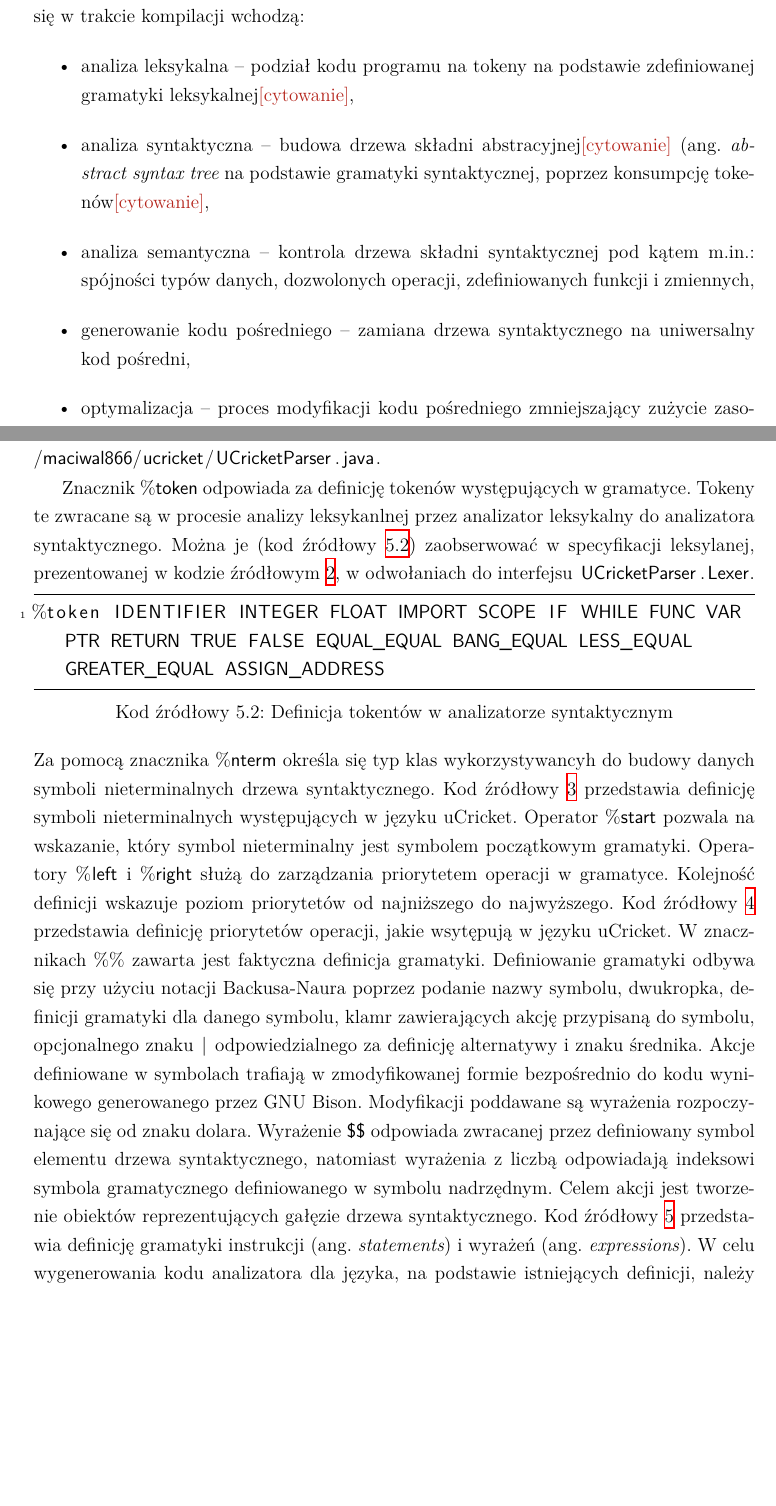
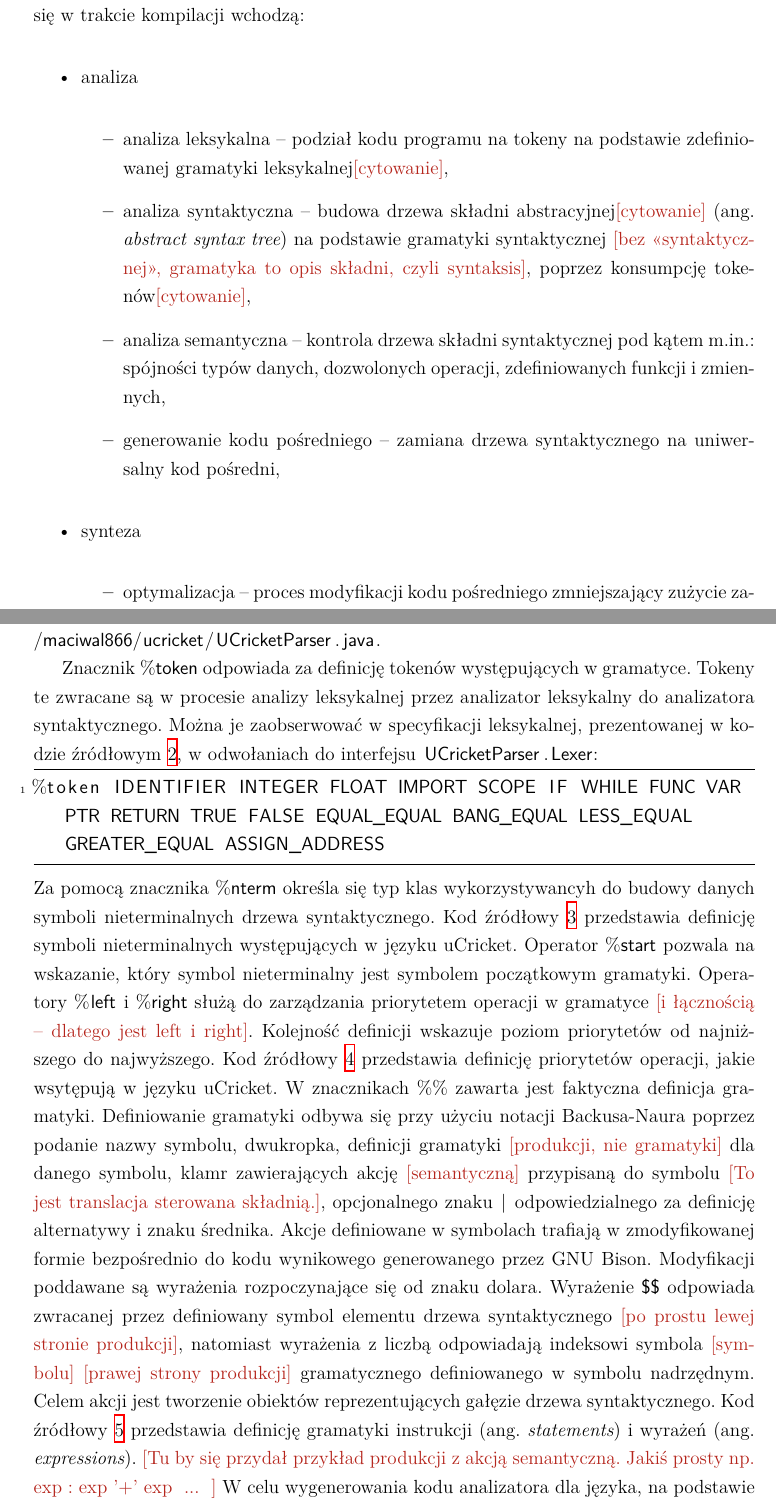
Before and after one commit to Vexisu/uCricket, a LaTeX thesis (thesis/main.tex, which reads thesis/chapters/05.tex): two parts of pages 35 and 37 of 65, joined at a grey line, cut so that both start at the same text, the shorter picture padded with empty space. Compiled offline with XeLaTeX; a missing font is replaced by an installed copy or a similar font.

Commit message:
rozdział 5

```diff
--- a/thesis/chapters/05.tex
+++ b/thesis/chapters/05.tex
@@ -2,9 +2,14 @@
 \label{ch:05}
 Kompilacja kodu podzielona jest na wiele etapów. Pozwala to na uproszenie skomplikowanych procesów i podzielenie ich odpowiedzialności. W skład procesów odbywających się w trakcie kompilacji wchodzą:
 \begin{itemize}
+\item analiza
+\begin{itemize}
 \item analiza leksykalna -- podział kodu programu na tokeny na podstawie zdefiniowanej gramatyki leksykalnej\ksremark{cytowanie},
-\item analiza syntaktyczna -- budowa drzewa składni abstracyjnej\ksremark{cytowanie} (ang. \english{abstract syntax tree} na podstawie gramatyki syntaktycznej, poprzez konsumpcję tokenów\ksremark{cytowanie},
+\item analiza syntaktyczna -- budowa drzewa składni abstracyjnej\ksremark{cytowanie} (ang. \english{abstract syntax tree}) na podstawie gramatyki syntaktycznej \ksremark{bez «syntaktycznej», gramatyka to opis składni, czyli syntaksis}, poprzez konsumpcję tokenów\ksremark{cytowanie},
 \item analiza semantyczna -- kontrola drzewa składni syntaktycznej pod kątem m.in.: spójności typów danych, dozwolonych operacji, zdefiniowanych funkcji i zmiennych,
 \item generowanie kodu pośredniego -- zamiana drzewa syntaktycznego na uniwersalny kod pośredni,
+\end{itemize}
+\item synteza
+\begin{itemize}
 \item optymalizacja -- proces modyfikacji kodu pośredniego zmniejszający zużycie zasobów i zwiększający szybkość wykonywania programu docelowego bez zmiany jego zachowania,
 \item generowanie kodu docelowego -- zamiana kodu pośredniego do kodu instrukcji zrozumiałych dla platformy docelowej.
@@ -29,19 +35,20 @@ Kod umieszczony w znacznikach, składających się z dwóch procentów, zawiera
 \item definicji wyrażeń regularnych wraz z ich identyfikatorami.
 \end{itemize}
 Do poprawnej pracy analizatora leksykalnego wymagane jest przesłonięcie dwóch metod. Metoda \lstinline|yyerror(String msg)| odpowiada za raportowanie błędów napotkanych w trakcie procesu analizy. Metoda \lstinline|getLVal()| jest metodą dziedziczoną z interfejsu \lstinline|Lexer| klasy analizatora syntaktycznego i jest ona wywoływana w trakcie jego pracy.
-Reguły leksykalne opisane zostały pod blokiem konfiguracyjnym. Kod źródłowy \ref{lst:lexer-reguły} przedstawia wybrane reguły definiujące tokeny jednoznakowe, tokeny wieloznakowe ,słowa kluczowe i wyrażenia regularne. Na podstawie tych reguł generowane są tokeny przechwytywane przez analizator syntaktyczny.
+Reguły leksykalne opisane zostały pod blokiem konfiguracyjnym. Kod źródłowy \ref{lst:lexer-reguły} przedstawia wybrane reguły definiujące tokeny jednoznakowe, tokeny wieloznakowe, słowa kluczowe i wyrażenia regularne. Na podstawie tych reguł generowane są tokeny przechwytywane przez analizator syntaktyczny.
 Generowanie kodu analizatora leksykalnego obydwa się poprzez wywołanie komendy \lstinline|./gradlew app:buildLexer| z poziomu głównego katalogu projektu kompilatora.
 
 \section{Analiza syntaktyczna}
-GNU Bison jest zaawansowanym generatorem kodu analizatorów syntaktycznych. Wspiera on generowanie kodu analizatora do języków C, C++, D i Java poprzez dostarczenie pliku definicji syntaktycznych. Gramatyka dla narzędzia GNU Bison opisywana jest za pośrednictwem notacji Backusa-Naura (ang. \english{Backus-Naur Form}). Definicje syntaktyczne umieszczone są w pliku \lstinline|app/src/main/resources/UCricketParser.y|, natomiast wyjściowy kod analizatora generowany jest do pliku \lstinline|app/src/main/java/pl/polsl/student/maciwal866/ucricket/UCricketParser.java|.
+GNU Bison \cytowanie\ jest zaawansowanym generatorem kodu analizatorów syntaktycznych. Wspiera on generowanie kodu analizatora do języków C, C++, D i Java poprzez dostarczenie pliku definicji syntaktycznych. Gramatyka dla narzędzia GNU Bison opisywana jest za pośrednictwem notacji Backusa-Naura (ang. \english{Backus-Naur Form}). Definicje syntaktyczne umieszczone są w pliku \lstinline|app/src/main/resources/UCricketParser.y|, natomiast wyjściowy kod analizatora generowany jest do pliku \lstinline|app/src/main/java/pl/polsl/student/maciwal866/ucricket/UCricketParser.java|.
 
-Znacznik \lstinline|%token| odpowiada za definicję tokenów występujących w gramatyce. Tokeny te zwracane są w procesie analizy leksykanlnej przez analizator leksykalny do analizatora syntaktycznego. Można je (kod źródłowy \ref{lst:parser-tokeny}) zaobserwować w specyfikacji leksylanej, prezentowanej w kodzie źródłowym \ref{lst:lexer-reguły}, w odwołaniach do interfejsu \lstinline|UCricketParser.Lexer|.
-\begin{lstlisting}[caption={Definicja tokentów w analizatorze syntaktycznym}, label={lst:parser-tokeny}]
+Znacznik \lstinline|%token| odpowiada za definicję tokenów występujących w gramatyce. Tokeny te zwracane są w procesie analizy leksykalnej przez analizator leksykalny do analizatora syntaktycznego. Można je zaobserwować w specyfikacji leksykalnej, prezentowanej w kodzie źródłowym \ref{lst:lexer-reguły}, w odwołaniach do interfejsu \lstinline|UCricketParser.Lexer|:
+\begin{lstlisting}
 %token IDENTIFIER INTEGER FLOAT IMPORT SCOPE IF WHILE FUNC VAR PTR RETURN TRUE FALSE EQUAL_EQUAL BANG_EQUAL LESS_EQUAL GREATER_EQUAL ASSIGN_ADDRESS
 \end{lstlisting}
 Za pomocą znacznika \lstinline|%nterm| określa się typ klas wykorzystywancyh do budowy danych symboli nieterminalnych drzewa syntaktycznego. Kod źródłowy \ref{lst:parser-nterms} przedstawia definicję symboli nieterminalnych występujących w języku uCricket.
 Operator \lstinline|%start| pozwala na wskazanie, który symbol nieterminalny jest symbolem początkowym gramatyki.
-Operatory \lstinline|%left| i \lstinline|%right| służą do zarządzania priorytetem operacji w gramatyce. Kolejność definicji wskazuje poziom priorytetów od najniższego do najwyższego. Kod źródłowy \ref{lst:parser-priorytety} przedstawia definicję priorytetów operacji, jakie wsytępują w języku uCricket.
-W znacznikach \lstinline|%%| zawarta jest faktyczna definicja gramatyki. Definiowanie gramatyki odbywa się przy użyciu notacji Backusa-Naura poprzez podanie nazwy symbolu, dwukropka, definicji gramatyki dla danego symbolu, klamr zawierających akcję przypisaną do symbolu, opcjonalnego znaku \lstinline/|/ odpowiedzialnego za definicję alternatywy i znaku średnika. Akcje definiowane w symbolach trafiają w zmodyfikowanej formie bezpośrednio do kodu wynikowego generowanego przez GNU Bison. Modyfikacji poddawane są wyrażenia rozpoczynające się od znaku dolara. Wyrażenie \lstinline|$$| odpowiada zwracanej przez definiowany symbol elementu drzewa syntaktycznego, natomiast wyrażenia z liczbą odpowiadają indeksowi symbola gramatycznego definiowanego w symbolu nadrzędnym. Celem akcji jest tworzenie obiektów reprezentujących gałęzie drzewa syntaktycznego. Kod źródłowy \ref{lst:parser-gramatyka} przedstawia definicję gramatyki instrukcji (ang. \english{statements}) i wyrażeń (ang. \english{expressions}).
+Operatory \lstinline|%left| i \lstinline|%right| służą do zarządzania priorytetem operacji w gramatyce \ksremark{i łącznością – dlatego jest left i right}. Kolejność definicji wskazuje poziom priorytetów od najniższego do najwyższego. Kod źródłowy \ref{lst:parser-priorytety} przedstawia definicję priorytetów operacji, jakie wsytępują w języku uCricket.
+W znacznikach \lstinline|%%| zawarta jest faktyczna definicja gramatyki. Definiowanie gramatyki odbywa się przy użyciu notacji Backusa-Naura poprzez podanie nazwy symbolu, dwukropka, definicji gramatyki \ksremark{produkcji, nie gramatyki} dla danego symbolu, klamr zawierających akcję \ksremark{semantyczną} przypisaną do symbolu \ksremark{To jest translacja sterowana składnią.}, opcjonalnego znaku \lstinline/|/ odpowiedzialnego za definicję alternatywy i znaku średnika. Akcje definiowane w symbolach trafiają w zmodyfikowanej formie bezpośrednio do kodu wynikowego generowanego przez GNU Bison. Modyfikacji poddawane są wyrażenia rozpoczynające się od znaku dolara. Wyrażenie \lstinline|$$| odpowiada zwracanej przez definiowany symbol elementu drzewa syntaktycznego \ksremark{po prostu lewej stronie produkcji}, natomiast wyrażenia z liczbą odpowiadają indeksowi symbola \ksremark{symbolu} \ksremark{prawej strony produkcji} gramatycznego definiowanego w symbolu nadrzędnym. Celem akcji jest tworzenie obiektów reprezentujących gałęzie drzewa syntaktycznego. Kod źródłowy \ref{lst:parser-gramatyka} przedstawia definicję gramatyki instrukcji (ang. \english{statements}) i wyrażeń (ang. \english{expressions}).
+\ksremark{Tu by się przydał przykład produkcji z akcją semantyczną. Jakiś prosty np. exp : exp '+' exp { ... } }
 W celu wygenerowania kodu analizatora dla języka, na podstawie istniejących definicji, należy użyć polecenia \lstinline|./gradlew app:buildParser|.
 
```
Also changed, not shown: thesis/chapters/05.tex (37 more changed lines).
